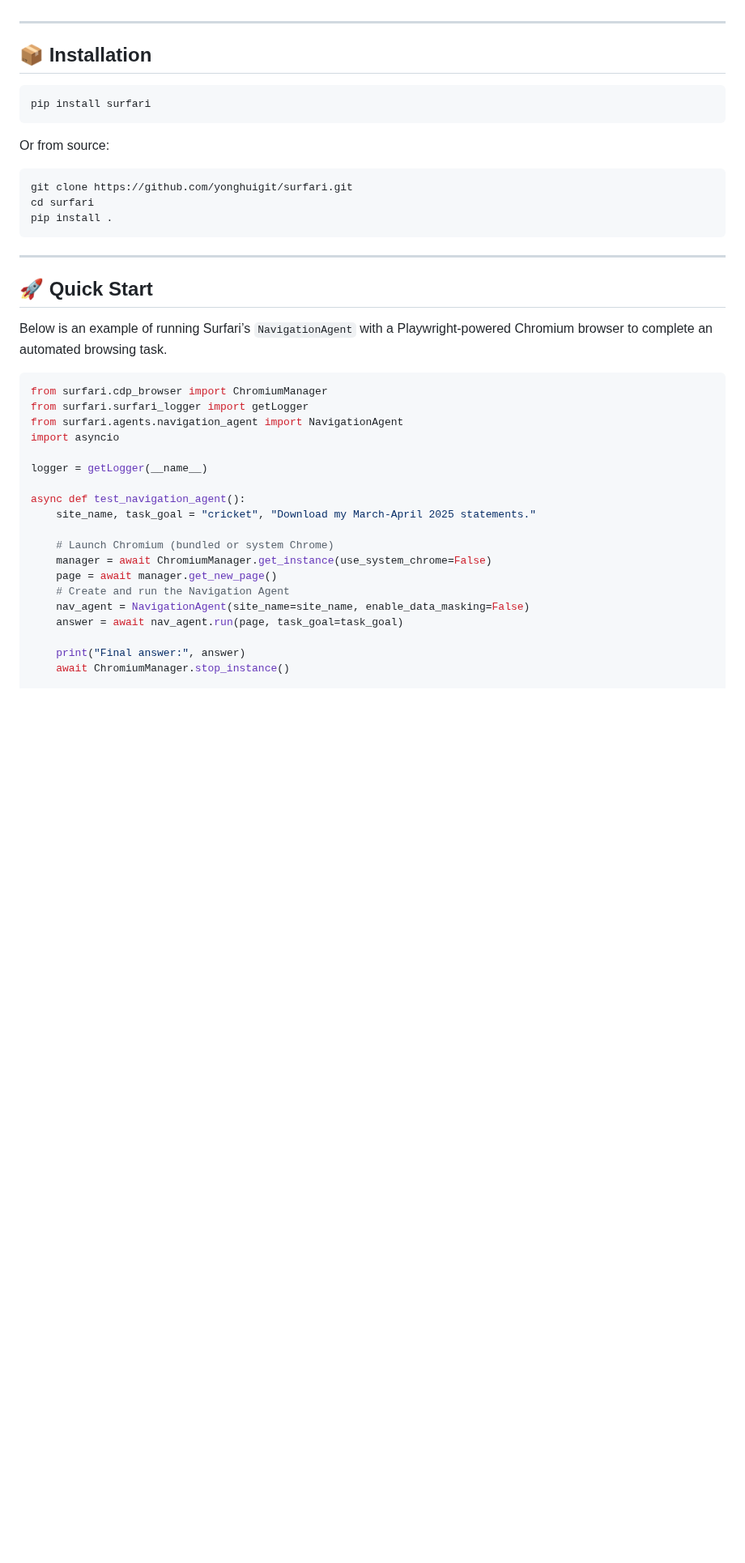
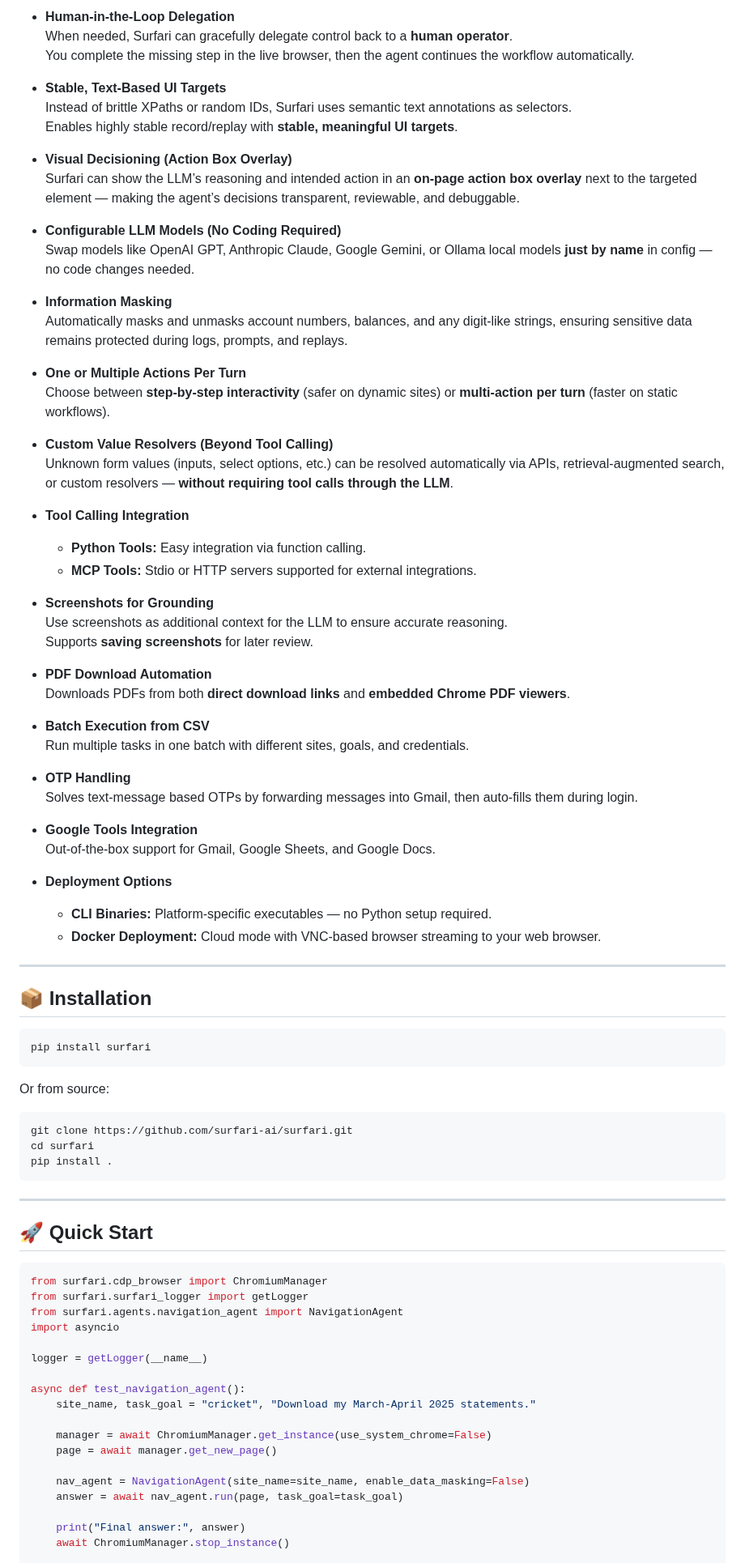
Before and after one commit to surfari-ai/surfari, a Markdown page: README.md, the part around one of its changes. Shown at 81% size. GitHub-like rendering; blank space fills up the shorter version.

````diff
--- a/README.md
+++ b/README.md
@@ -24,3 +39,49 @@ It enables secure, scriptable, and intelligent interactions with websites — pe
+- **Human-in-the-Loop Delegation**
+  When needed, Surfari can gracefully delegate control back to a **human operator**.
+  You complete the missing step in the live browser, then the agent continues the workflow automatically.
+
+- **Stable, Text-Based UI Targets**
+  Instead of brittle XPaths or random IDs, Surfari uses semantic text annotations as selectors.
+  Enables highly stable record/replay with **stable, meaningful UI targets**.
+
+- **Visual Decisioning (Action Box Overlay)**
+  Surfari can show the LLM’s reasoning and intended action in an **on-page action box overlay** next to the targeted element — making the agent’s decisions transparent, reviewable, and debuggable.
+
+- **Configurable LLM Models (No Coding Required)**
+  Swap models like OpenAI GPT, Anthropic Claude, Google Gemini, or Ollama local models **just by name** in config — no code changes needed.
+
+- **Information Masking**
+  Automatically masks and unmasks account numbers, balances, and any digit-like strings, ensuring sensitive data remains protected during logs, prompts, and replays.
+
+- **One or Multiple Actions Per Turn**
+  Choose between **step-by-step interactivity** (safer on dynamic sites) or **multi-action per turn** (faster on static workflows).
+
+- **Custom Value Resolvers (Beyond Tool Calling)**
+  Unknown form values (inputs, select options, etc.) can be resolved automatically via APIs, retrieval-augmented search, or custom resolvers — **without requiring tool calls through the LLM**.
+
+- **Tool Calling Integration**
+  - **Python Tools:** Easy integration via function calling.
+  - **MCP Tools:** Stdio or HTTP servers supported for external integrations.
+
+- **Screenshots for Grounding**
+  Use screenshots as additional context for the LLM to ensure accurate reasoning.
+  Supports **saving screenshots** for later review.
+
+- **PDF Download Automation**
+  Downloads PDFs from both **direct download links** and **embedded Chrome PDF viewers**.
+
+- **Batch Execution from CSV**
+  Run multiple tasks in one batch with different sites, goals, and credentials.
+
+- **OTP Handling**
+  Solves text-message based OTPs by forwarding messages into Gmail, then auto-fills them during login.
+
+- **Google Tools Integration**
+  Out-of-the-box support for Gmail, Google Sheets, and Google Docs.
+
+- **Deployment Options**
+  - **CLI Binaries:** Platform-specific executables — no Python setup required.
+  - **Docker Deployment:** Cloud mode with VNC-based browser streaming to your web browser.
 
 ---
 
@@ -33,7 +94,7 @@ pip install surfari
 Or from source:
 
 ```bash
-git clone https://github.com/yonghuigit/surfari.git
+git clone https://github.com/surfari-ai/surfari.git
 cd surfari
 pip install .
 ```
@@ -41,8 +102,6 @@ pip install .
 ---
 
 ## 🚀 Quick Start
-
-Below is an example of running Surfari’s `NavigationAgent` with a Playwright‑powered Chromium browser to complete an automated browsing task.
 
 ```python
 from surfari.cdp_browser import ChromiumManager
@@ -55,10 +114,9 @@ logger = getLogger(__name__)
 async def test_navigation_agent():
     site_name, task_goal = "cricket", "Download my March-April 2025 statements."
 
-    # Launch Chromium (bundled or system Chrome)
     manager = await ChromiumManager.get_instance(use_system_chrome=False)
     page = await manager.get_new_page()
-    # Create and run the Navigation Agent
+
     nav_agent = NavigationAgent(site_name=site_name, enable_data_masking=False)
     answer = await nav_agent.run(page, task_goal=task_goal)
 
````
Also changed, not shown: other parts of README.md (+39 -32 lines).
